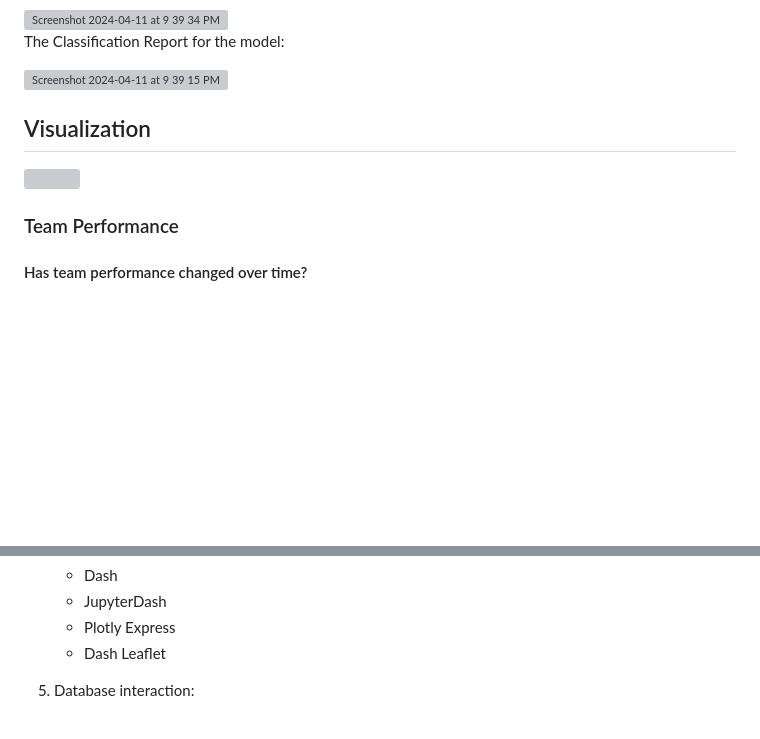
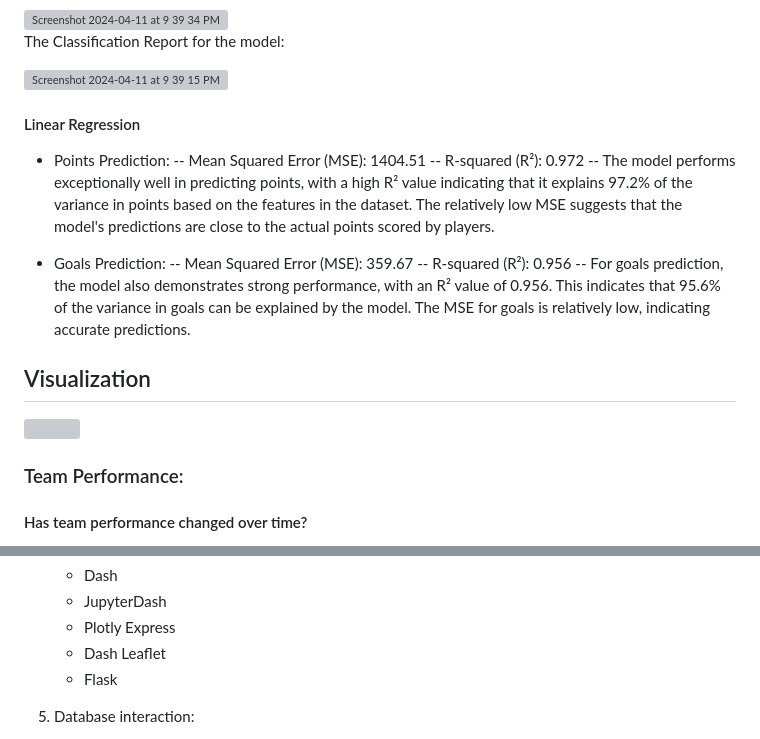
Before and after one commit to samwallach7/NHL_Analysis, a Markdown page: README.md, 2 parts joined by grey strips. Rendered like a GitHub page; blank space fills up the shorter version; grey boxes are pictures that could not be loaded.

```diff
--- a/README.md
+++ b/README.md
@@ -86,12 +86,24 @@ The Classification Report for the model:
 <img width="500" alt="Screenshot 2024-04-11 at 9 39 15 PM" src="https://github.com/samwallach7/NHL_Analysis/assets/148116220/a0e85bdb-257e-41cb-85f8-85c87bac9256">
 
 
+#### Linear Regression
+- Points Prediction:
+-- Mean Squared Error (MSE): 1404.51
+-- R-squared (R²): 0.972
+-- The model performs exceptionally well in predicting points, with a high R² value indicating that it explains 97.2% of the variance in points based on the features in the dataset. The relatively low MSE suggests that the model's predictions are close to the actual points scored by players.
+
+- Goals Prediction:
+-- Mean Squared Error (MSE): 359.67
+-- R-squared (R²): 0.956
+-- For goals prediction, the model also demonstrates strong performance, with an R² value of 0.956. This indicates that 95.6% of the variance in goals can be explained by the model. The MSE for goals is relatively low, indicating accurate predictions.
+
+
 
 ## Visualization
 <img src="image_files/webpage_preview.gif" width=100% height=300px margin="auto" >
 
 
-### Team Performance
+### Team Performance:
 #### Has team performance changed over time?
 The distribution of team results tightens between the 1970’s to 2011, which we believe shows that the league’s competitive balance improved despite adding roughly 15 franchises over that time. Implementations such as salary cap restrictions, draft structure and an increase in player quality and development helped to achieve these results. In general, a more balanced league provides greater entertainment value, as more teams have realistic chances of qualifying for the playoffs.
 
@@ -148,6 +160,7 @@ Here's a list of technologies used in the project:
    - JupyterDash
    - Plotly Express
    - Dash Leaflet
+   - Flask
 
 5. Database interaction:
    - SQLAlchemy
```
Also changed, not shown: other parts of README.md (+11 -11 lines).
